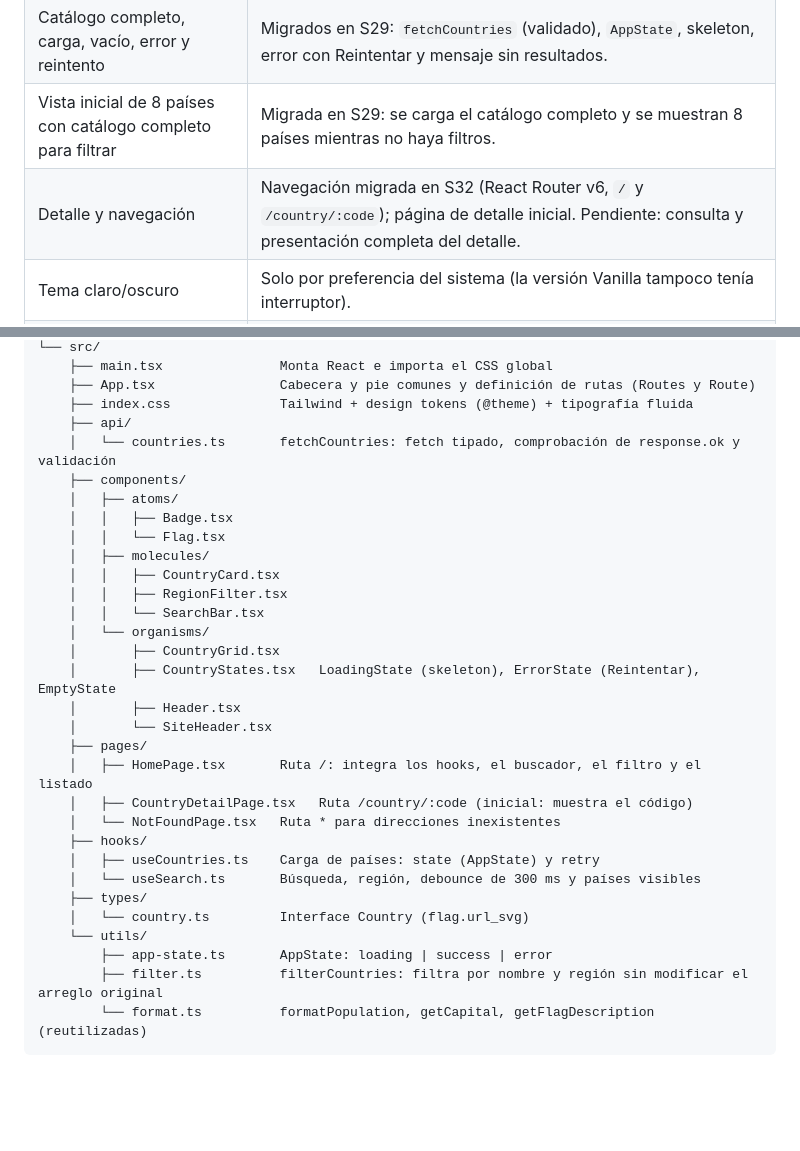
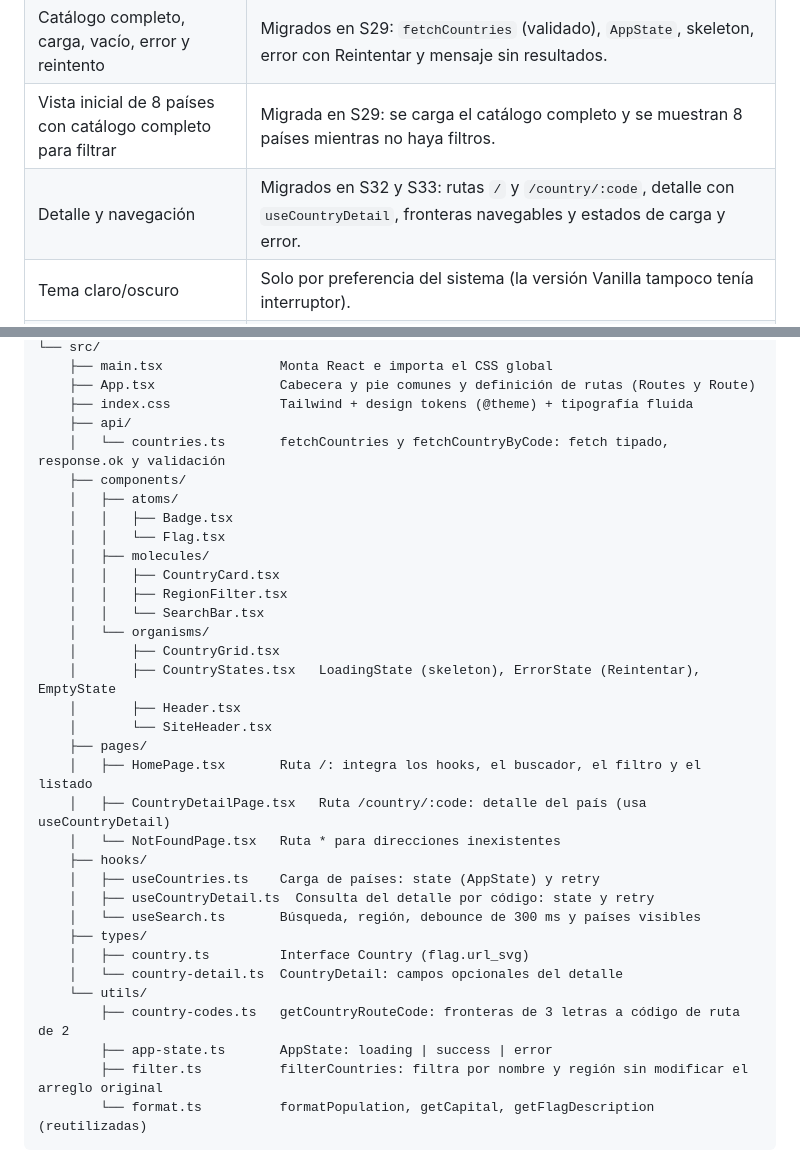
Before and after one commit to Javviee/explorer-react, a Markdown page: README.md, 2 parts joined by grey strips. Rendered like a GitHub page; blank space fills up the shorter version.

```diff
--- a/README.md
+++ b/README.md
@@ -124,7 +142,7 @@ La etiqueta visible del selector (por ejemplo, "América") es distinta del valor
 | Debounce de 300 ms | Migrado en S29 con un segundo `useEffect` (`setTimeout` y `clearTimeout`). |
 | Catálogo completo, carga, vacío, error y reintento | Migrados en S29: `fetchCountries` (validado), `AppState`, skeleton, error con Reintentar y mensaje sin resultados. |
 | Vista inicial de 8 países con catálogo completo para filtrar | Migrada en S29: se carga el catálogo completo y se muestran 8 países mientras no haya filtros. |
-| Detalle y navegación | Navegación migrada en S32 (React Router v6, `/` y `/country/:code`); página de detalle inicial. Pendiente: consulta y presentación completa del detalle. |
+| Detalle y navegación | Migrados en S32 y S33: rutas `/` y `/country/:code`, detalle con `useCountryDetail`, fronteras navegables y estados de carga y error. |
 | Tema claro/oscuro | Solo por preferencia del sistema (la versión Vanilla tampoco tenía interruptor). |
 | Apariencia equivalente a la versión Vanilla | Pendiente: comparar colores, formas y componentes al terminar la migración. |
 
@@ -204,7 +222,7 @@ explorer-react/
     ├── App.tsx                Cabecera y pie comunes y definición de rutas (Routes y Route)
     ├── index.css              Tailwind + design tokens (@theme) + tipografía fluida
     ├── api/
-    │   └── countries.ts       fetchCountries: fetch tipado, comprobación de response.ok y validación
+    │   └── countries.ts       fetchCountries y fetchCountryByCode: fetch tipado, response.ok y validación
     ├── components/
     │   ├── atoms/
     │   │   ├── Badge.tsx
@@ -220,14 +238,17 @@ explorer-react/
     │       └── SiteHeader.tsx
     ├── pages/
     │   ├── HomePage.tsx       Ruta /: integra los hooks, el buscador, el filtro y el listado
-    │   ├── CountryDetailPage.tsx   Ruta /country/:code (inicial: muestra el código)
+    │   ├── CountryDetailPage.tsx   Ruta /country/:code: detalle del país (usa useCountryDetail)
     │   └── NotFoundPage.tsx   Ruta * para direcciones inexistentes
     ├── hooks/
     │   ├── useCountries.ts    Carga de países: state (AppState) y retry
+    │   ├── useCountryDetail.ts  Consulta del detalle por código: state y retry
     │   └── useSearch.ts       Búsqueda, región, debounce de 300 ms y países visibles
     ├── types/
-    │   └── country.ts         Interface Country (flag.url_svg)
+    │   ├── country.ts         Interface Country (flag.url_svg)
+    │   └── country-detail.ts  CountryDetail: campos opcionales del detalle
     └── utils/
+        ├── country-codes.ts   getCountryRouteCode: fronteras de 3 letras a código de ruta de 2
         ├── app-state.ts       AppState: loading | success | error
         ├── filter.ts          filterCountries: filtra por nombre y región sin modificar el arreglo original
         └── format.ts          formatPopulation, getCapital, getFlagDescription (reutilizadas)
```
Also changed, not shown: other parts of README.md (+19 -1 lines), docs/captura-s33-escritorio.png (added), docs/captura-s33-frontera.png (added), docs/captura-s33-movil.png (added), 7 other files.
